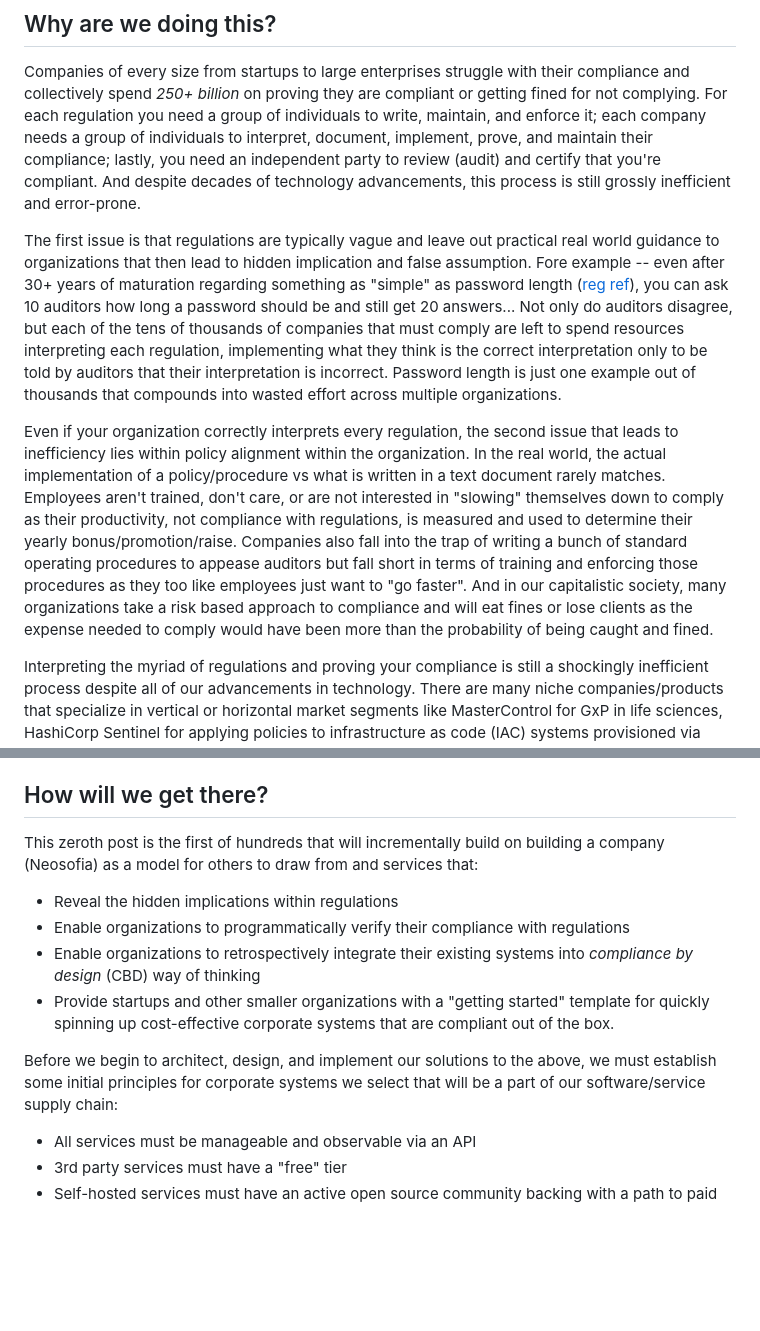
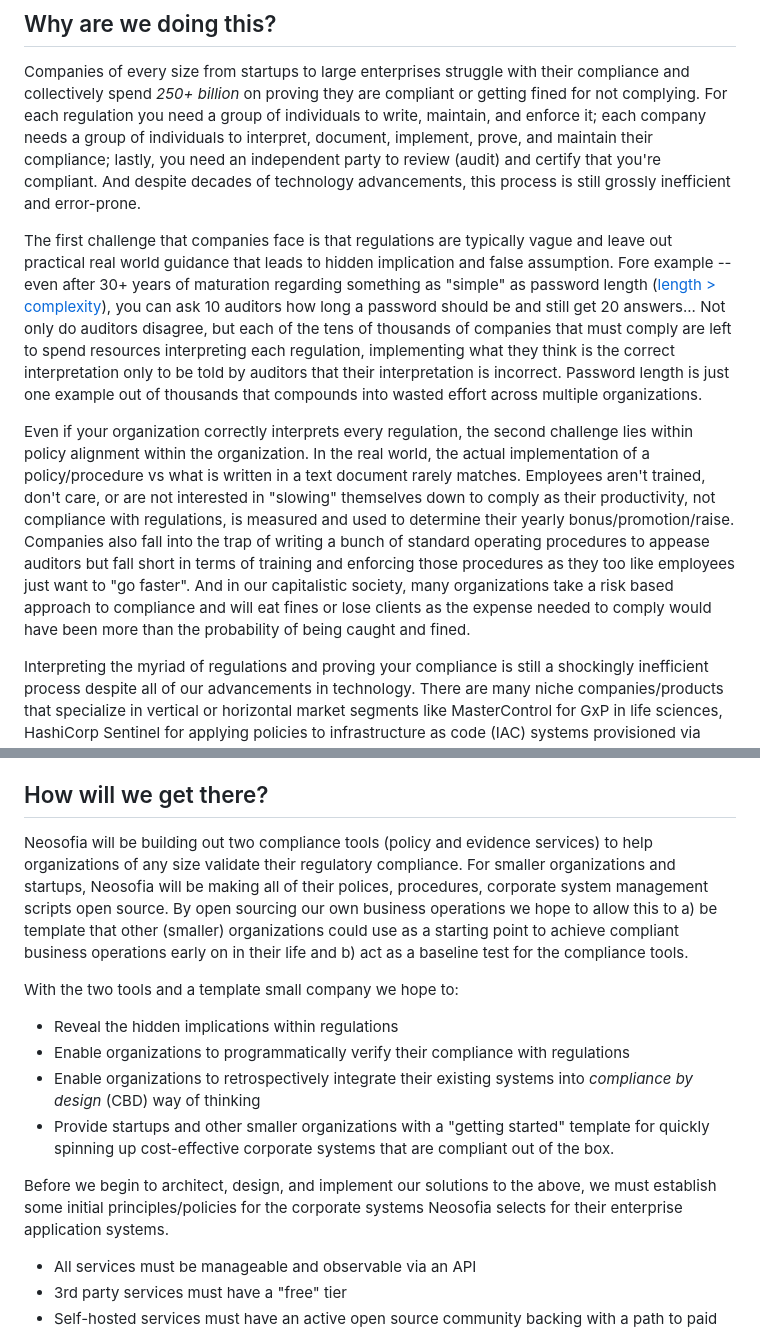
Before and after one commit to Neosofia/corporate, a Markdown page: website/blog/0000_your_compliance_sucks.md, 2 parts joined by grey strips. GitHub-like rendering; blank space fills up the shorter version.

Commit message:
refine 0000 post

```diff
--- a/website/blog/0000_your_compliance_sucks.md
+++ b/website/blog/0000_your_compliance_sucks.md
@@ -6,9 +6,9 @@ Welcome to our zeroth post! This series will explore the world of international
 
 Companies of every size from startups to large enterprises struggle with their compliance and collectively spend *250+ billion* on proving they are compliant or getting fined for not complying. For each regulation you need a group of individuals to write, maintain, and enforce it; each company needs a group of individuals to interpret, document, implement, prove, and maintain their compliance; lastly, you need an independent party to review (audit) and certify that you're compliant. And despite decades of technology advancements, this process is still grossly inefficient and error-prone.
 
-The first issue is that regulations are typically vague and leave out practical real world guidance to organizations that then lead to hidden implication and false assumption. Fore example -- even after 30+ years of maturation regarding something as "simple" as password length ([reg ref](regulationxyz)), you can ask 10 auditors how long a password should be and still get 20 answers... Not only do auditors disagree, but each of the tens of thousands of companies that must comply are left to spend resources interpreting each regulation, implementing what they think is the correct interpretation only to be told by auditors that their interpretation is incorrect. Password length is just one example out of thousands that compounds into wasted effort across multiple organizations.
+The first challenge that companies face is that regulations are typically vague and leave out practical real world guidance that leads to hidden implication and false assumption. Fore example -- even after 30+ years of maturation regarding something as "simple" as password length ([length > complexity](https://auth0.com/blog/dont-pass-on-the-new-nist-password-guidelines/)), you can ask 10 auditors how long a password should be and still get 20 answers... Not only do auditors disagree, but each of the tens of thousands of companies that must comply are left to spend resources interpreting each regulation, implementing what they think is the correct interpretation only to be told by auditors that their interpretation is incorrect. Password length is just one example out of thousands that compounds into wasted effort across multiple organizations.
 
-Even if your organization correctly interprets every regulation, the second issue that leads to inefficiency lies within policy alignment within the organization. In the real world, the actual implementation of a policy/procedure vs what is written in a text document rarely matches. Employees aren't trained, don't care, or are not interested in "slowing" themselves down to comply as their productivity, not compliance with regulations, is measured and used to determine their yearly bonus/promotion/raise. Companies also fall into the trap of writing a bunch of standard operating procedures to appease auditors but fall short in terms of training and enforcing those procedures as they too like employees just want to "go faster". And in our capitalistic society, many organizations take a risk based approach to compliance and will eat fines or lose clients as the expense needed to comply would have been more than the probability of being caught and fined.
+Even if your organization correctly interprets every regulation, the second challenge lies within policy alignment within the organization. In the real world, the actual implementation of a policy/procedure vs what is written in a text document rarely matches. Employees aren't trained, don't care, or are not interested in "slowing" themselves down to comply as their productivity, not compliance with regulations, is measured and used to determine their yearly bonus/promotion/raise. Companies also fall into the trap of writing a bunch of standard operating procedures to appease auditors but fall short in terms of training and enforcing those procedures as they too like employees just want to "go faster". And in our capitalistic society, many organizations take a risk based approach to compliance and will eat fines or lose clients as the expense needed to comply would have been more than the probability of being caught and fined.
 
 Interpreting the myriad of regulations and proving your compliance is still a shockingly inefficient process despite all of our advancements in technology. There are many niche companies/products that specialize in vertical or horizontal market segments like MasterControl for GxP in life sciences, HashiCorp Sentinel for applying policies to infrastructure as code (IAC) systems provisioned via Terraform, or OPA for a more generic infrastructure policy machine. Despite a myriad of products that function well in their respective vertical or horizontal market, nothing truly ties everything together.
 
@@ -16,14 +16,16 @@ Given a magic wand, I would wish for an environment in which every employee has
 
 ## How will we get there?
 
-This zeroth post is the first of hundreds that will incrementally build on building a company (Neosofia) as a model for others to draw from and services that:
+Neosofia will be building out two compliance tools (policy and evidence services) to help organizations of any size validate their regulatory compliance. For smaller organizations and startups, Neosofia will be making all of their polices, procedures, corporate system management scripts open source. By open sourcing our own business operations we hope to allow this to a) be template that other (smaller) organizations could use as a starting point to achieve compliant business operations early on in their life and b) act as a baseline test for the compliance tools.
+
+With the two tools and a template small company we hope to:
 
  * Reveal the hidden implications within regulations
  * Enable organizations to programmatically verify their compliance with regulations
  * Enable organizations to retrospectively integrate their existing systems into *compliance by design* (CBD) way of thinking
  * Provide startups and other smaller organizations with a "getting started" template for quickly spinning up cost-effective corporate systems that are compliant out of the box.
 
-Before we begin to architect, design, and implement our solutions to the above, we must establish some initial principles for corporate systems we select that will be a part of our software/service supply chain:
+Before we begin to architect, design, and implement our solutions to the above, we must establish some initial principles/policies for the corporate systems Neosofia selects for their enterprise application systems.
 
  * All services must be manageable and observable via an API
  * 3rd party services must have a "free" tier
```
Also changed, not shown: other parts of website/blog/0000_your_compliance_sucks.md (+0 -1 lines).
